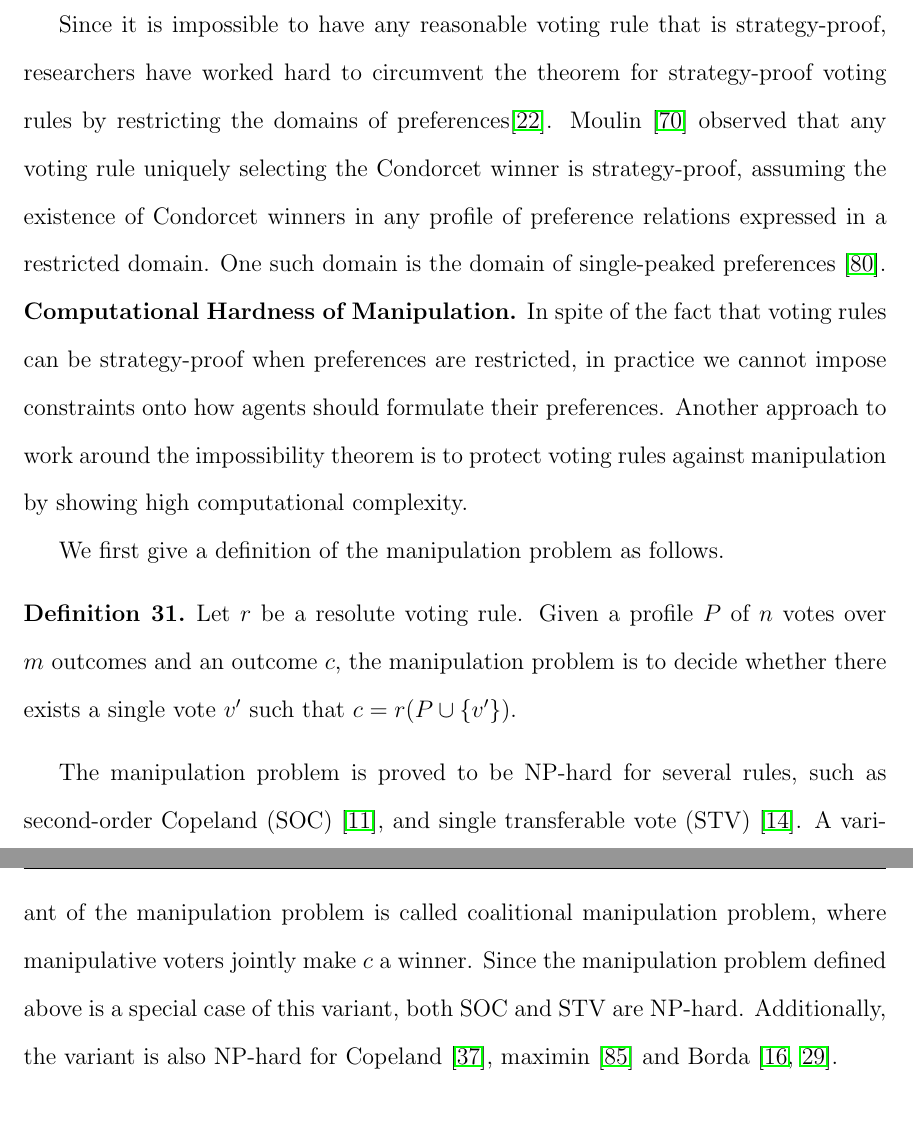
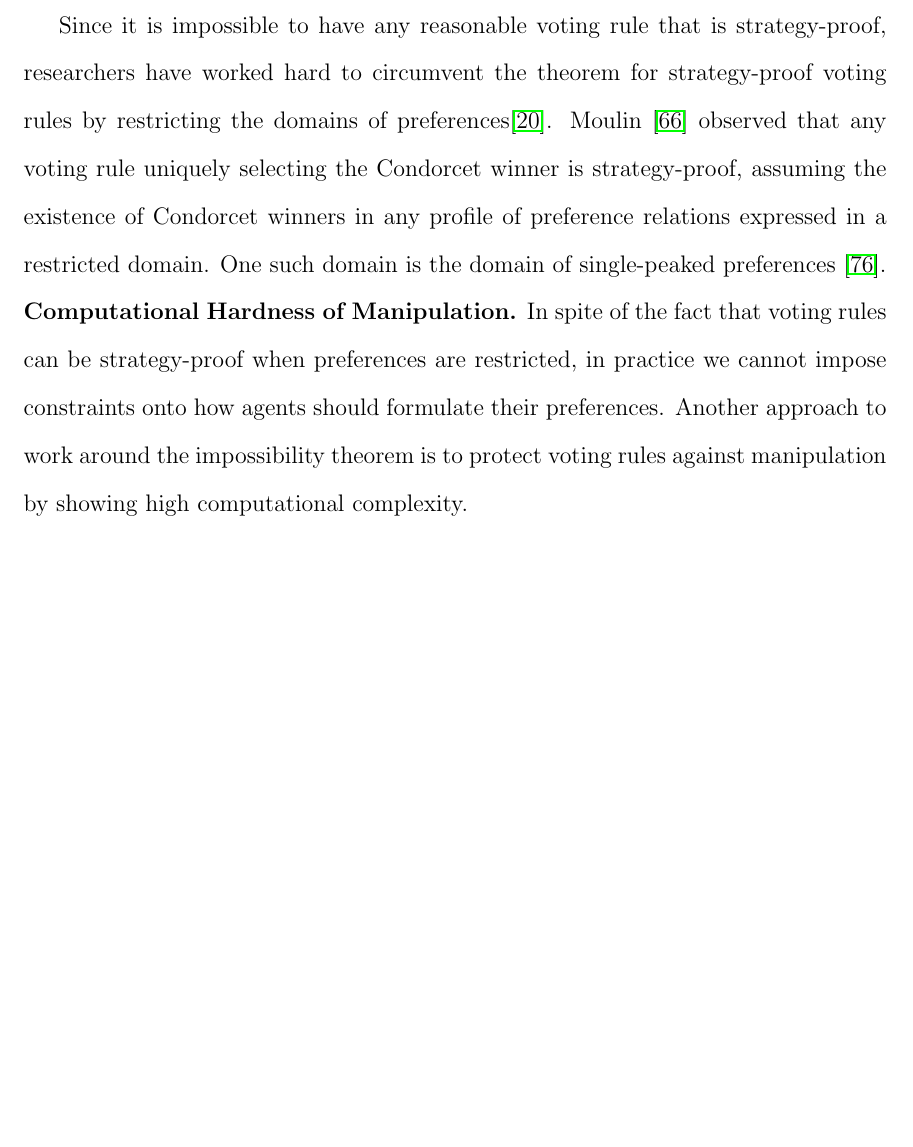
Before and after one commit to xudongliu23/Dissertation, a LaTeX thesis (dissertation.tex, which reads relwork.tex): two parts of pages 48 and 49 of 151 before the commit and part of page 48 of 150 after it, the two joined at a grey line, cut so that both start at the same text, the shorter picture padded with empty space. Compiled offline with pdfLaTeX.

Commit message:
Done with iteration 3.

```diff
--- a/relwork.tex
+++ b/relwork.tex
@@ -1190,23 +1190,23 @@ Another approach to work around the impossibility theorem is
 to protect voting rules against manipulation by showing
 high computational complexity.
 
-We first give a definition of the manipulation problem as follows.
-\begin{definition}
-	Let $r$ be a resolute voting rule.  Given a profile $P$ of
-	$n$ votes over $m$ outcomes and an outcome $c$,
-	the manipulation problem is to decide whether there exists
-	a single vote $v'$ such that $c=r(P \cup \{v'\})$.
-\end{definition}
-
-The manipulation problem is proved to be NP-hard for several
-rules, such as second-order Copeland (SOC) \cite{bartholdi:j:compdiff}, and
-single transferable vote (STV) \cite{Bartholdi:STV}.
-A variant of the manipulation problem is
-called coalitional manipulation problem, where
-manipulative voters jointly make $c$ a winner.
-Since the manipulation problem defined above is
-a special case of this variant, both SOC and STV
-are NP-hard.  Additionally, the variant is
-also NP-hard for Copeland \cite{Faliszewski:Copeland},
-maximin \cite{xia2009complexity} and Borda
-\cite{betzler2011unweighted,davies2011complexity}.
+%We first give a definition of the manipulation problem as follows.
+%\begin{definition}
+%	Let $r$ be a resolute voting rule.  Given a profile $P$ of
+%	$n$ votes over $m$ outcomes and an outcome $c$,
+%	the manipulation problem is to decide whether there exists
+%	a single vote $v'$ such that $c=r(P \cup \{v'\})$.
+%\end{definition}
+%
+%The manipulation problem is proved to be NP-hard for several
+%rules, such as second-order Copeland (SOC) \cite{bartholdi:j:compdiff}, and
+%single transferable vote (STV) \cite{Bartholdi:STV}.
+%A variant of the manipulation problem is
+%called coalitional manipulation problem, where
+%manipulative voters jointly make $c$ a winner.
+%Since the manipulation problem defined above is
+%a special case of this variant, both SOC and STV
+%are NP-hard.  Additionally, the variant is
+%also NP-hard for Copeland \cite{Faliszewski:Copeland},
+%maximin \cite{xia2009complexity} and Borda
+%\cite{betzler2011unweighted,davies2011complexity}.
```
Also changed, not shown: PLPTF.tex (+1 -1 lines), PTrees.tex (+1 -1 lines), aggLP.tex (+1 -1 lines), intro.tex (+8 -9 lines), preliminary.tex (+2 -2 lines), dissertation.pdf, relwork.tex (4 more changed lines).
